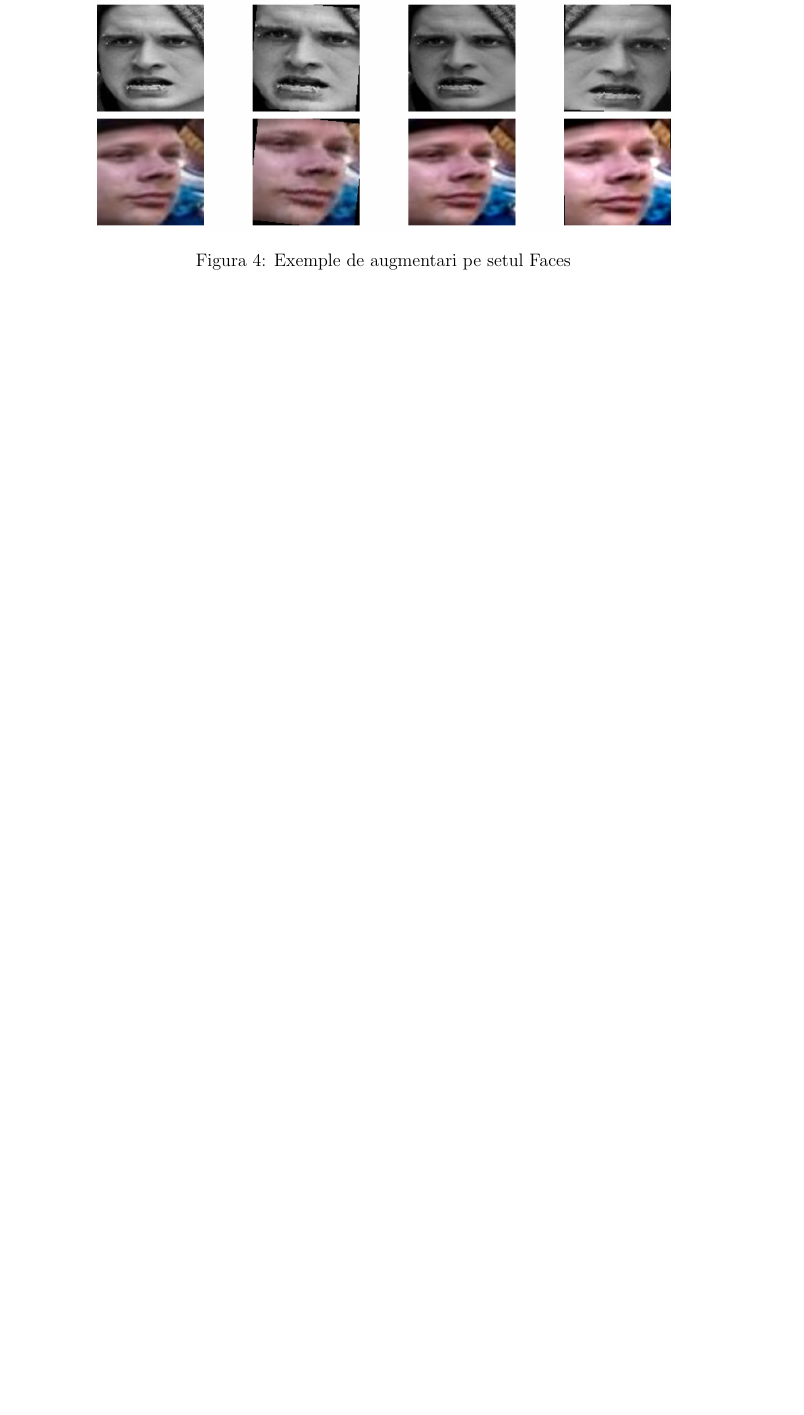
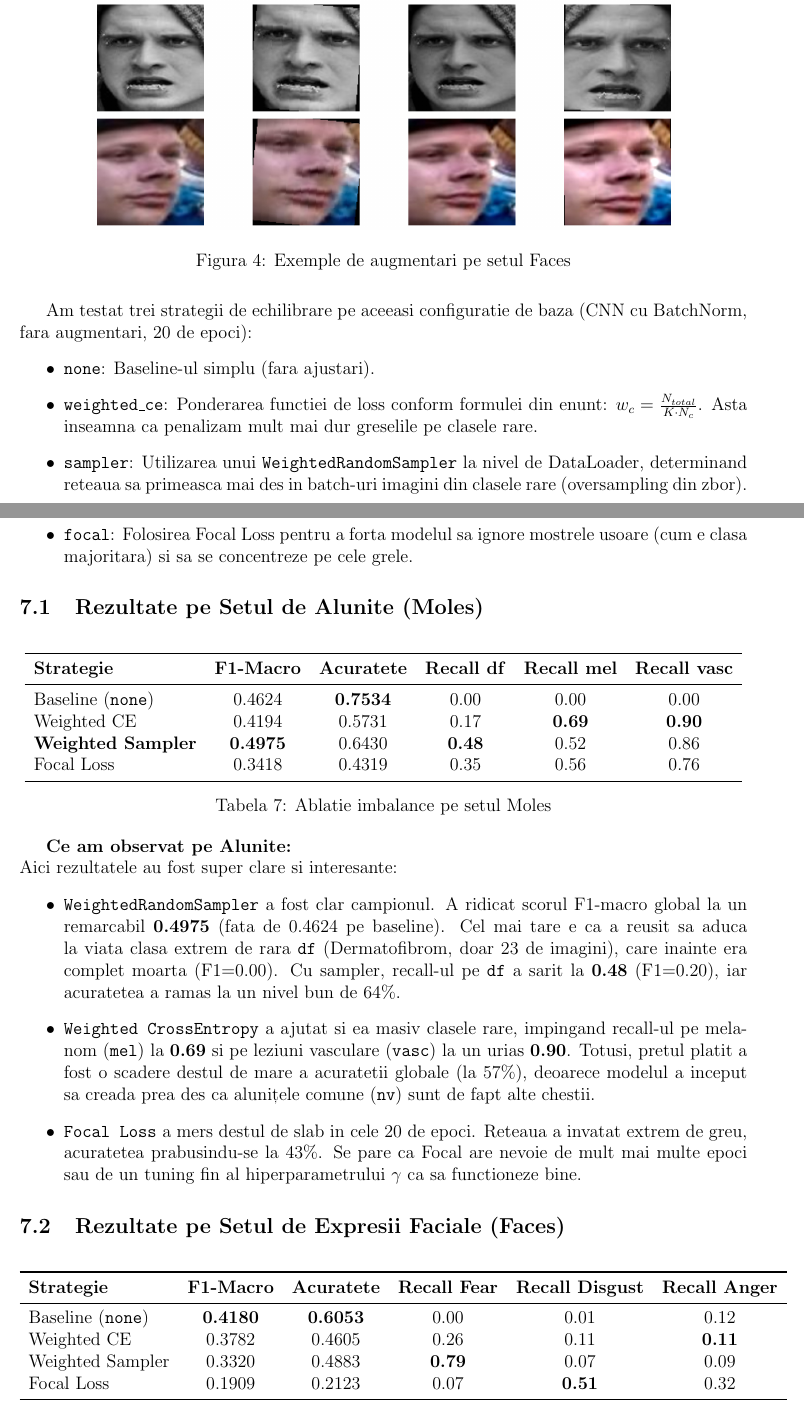
Before and after one commit to raress04/image-classifier, a LaTeX document (raport.tex): part of page 7 of 7 before the commit and two parts of pages 7 and 8 of 9 after it, the two joined at a grey line, cut so that both start at the same text, the shorter picture padded with empty space. Compiled offline with pdfLaTeX.

Commit message:
Update raport.tex with Class Imbalance ablation results

```diff
--- a/raport.tex
+++ b/raport.tex
@@ -226,3 +226,55 @@ Aici se vede din nou underfitting-ul pentru ca 20 de epoci sunt pur si simplu pr
 
 Pe partea cealalta, modificarile de culoare (\texttt{color}) au lasat modelul sa "respire" la o acuratete decenta de 55\%, fiindca nu i-au mutat pixelii cheie din loc. Ideea de final: cand lucrezi cu date pre-aliniate (cum sunt in general fetele), nu baga augmentari geometrice agresive daca nu esti pregatit sa antrenezi o saptamana intreaga!
 
+\section{Tratarea Dezechilibrului de Clase (Ablatii)}
+
+In acest experiment, am vrut sa scapam de marea problema a ambelor seturi: faptul ca modelul tinde sa ignore complet clasele minoritare pentru ca e mult mai usor sa dea predictii doar pe clasa majoritara (cum e \texttt{nv} la alunite sau \texttt{Happiness} la fete).
+
+Am testat trei strategii de echilibrare pe aceeasi configuratie de baza (CNN cu BatchNorm, fara augmentari, 20 de epoci):
+\begin{itemize}
+    \item \texttt{none}: Baseline-ul simplu (fara ajustari).
+    \item \texttt{weighted\_ce}: Ponderarea functiei de loss conform formulei din enunt: $w_c = \frac{N_{total}}{K \cdot N_c}$. Asta inseamna ca penalizam mult mai dur greselile pe clasele rare.
+    \item \texttt{sampler}: Utilizarea unui \texttt{WeightedRandomSampler} la nivel de DataLoader, determinand reteaua sa primeasca mai des in batch-uri imagini din clasele rare (oversampling din zbor).
+    \item \texttt{focal}: Folosirea Focal Loss pentru a forta modelul sa ignore mostrele usoare (cum e clasa majoritara) si sa se concentreze pe cele grele.
+\end{itemize}
+
+\subsection{Rezultate pe Setul de Alunite (Moles)}
+
+\begin{table}[h!]
+\centering
+\begin{tabular}{lccccc}
+\toprule
+\textbf{Strategie} & \textbf{F1-Macro} & \textbf{Acuratete} & \textbf{Recall df} & \textbf{Recall mel} & \textbf{Recall vasc} \\
+\midrule
+Baseline (\texttt{none}) & 0.4624 & \textbf{0.7534} & 0.00 & 0.00 & 0.00 \\
+Weighted CE & 0.4194 & 0.5731 & 0.17 & \textbf{0.69} & \textbf{0.90} \\
+\textbf{Weighted Sampler} & \textbf{0.4975} & 0.6430 & \textbf{0.48} & 0.52 & 0.86 \\
+Focal Loss & 0.3418 & 0.4319 & 0.35 & 0.56 & 0.76 \\
+\bottomrule
+\end{tabular}
+\caption{Ablatie imbalance pe setul Moles}
+\end{table}
+
+\textbf{Ce am observat pe Alunite:}\\
+Aici rezultatele au fost super clare si interesante:
+\begin{itemize}
+    \item \texttt{WeightedRandomSampler} a fost clar campionul. A ridicat scorul F1-macro global la un remarcabil \textbf{0.4975} (fata de 0.4624 pe baseline). Cel mai tare e ca a reusit sa aduca la viata clasa extrem de rara \texttt{df} (Dermatofibrom, doar 23 de imagini), care inainte era complet moarta (F1=0.00). Cu sampler, recall-ul pe \texttt{df} a sarit la \textbf{0.48} (F1=0.20), iar acuratetea a ramas la un nivel bun de 64\%.
+    \item \texttt{Weighted CrossEntropy} a ajutat si ea masiv clasele rare, impingand recall-ul pe melanom (\texttt{mel}) la \textbf{0.69} si pe leziuni vasculare (\texttt{vasc}) la un urias \textbf{0.90}. Totusi, pretul platit a fost o scadere destul de mare a acuratetii globale (la 57\%), deoarece modelul a inceput sa creada prea des ca alunițele comune (\texttt{nv}) sunt de fapt alte chestii.
+    \item \texttt{Focal Loss} a mers destul de slab in cele 20 de epoci. Reteaua a invatat extrem de greu, acuratetea prabusindu-se la 43\%. Se pare ca Focal are nevoie de mult mai multe epoci sau de un tuning fin al hiperparametrului $\gamma$ ca sa functioneze bine.
+\end{itemize}
+
+\subsection{Rezultate pe Setul de Expresii Faciale (Faces)}
+
+\begin{table}[h!]
+\centering
+\begin{tabular}{lccccc}
+\toprule
+\textbf{Strategie} & \textbf{F1-Macro} & \textbf{Acuratete} & \textbf{Recall Fear} & \textbf{Recall Disgust} & \textbf{Recall Anger} \\
+\midrule
+Baseline (\texttt{none}) & \textbf{0.4180} & \textbf{0.6053} & 0.00 & 0.01 & 0.12 \\
+Weighted CE & 0.3782 & 0.4605 & 0.26 & 0.11 & \textbf{0.11} \\
+Weighted Sampler & 0.3320 & 0.4883 & \textbf{0.79} & 0.07 & 0.09 \\
+Focal Loss & 0.1909 & 0.2123 & 0.07 & \textbf{0.51} & 0.32 \\
+\bottomrule
+\end{tabular}
+\caption{Ablatie imbalance pe setul Faces}
@@ -229 +289,4 @@ Pe partea cealalta, modificarile de culoare (\texttt{color}) au lasat modelul sa
+    \item \texttt{Focal Loss} a colapsat complet pe fete (acuratete de doar 21\% si F1-macro de 0.19). Asta ne confirma ca pentru setul Faces (care este mult mai complex decat cel cu alunite), aplicarea Focal Loss fara un antrenament de lunga durata sau optimizator bine reglat blocheaza complet procesul de invatare.
+\end{itemize}
+
 \end{document}
```
Also changed, not shown: raport.tex (8 more changed lines).
